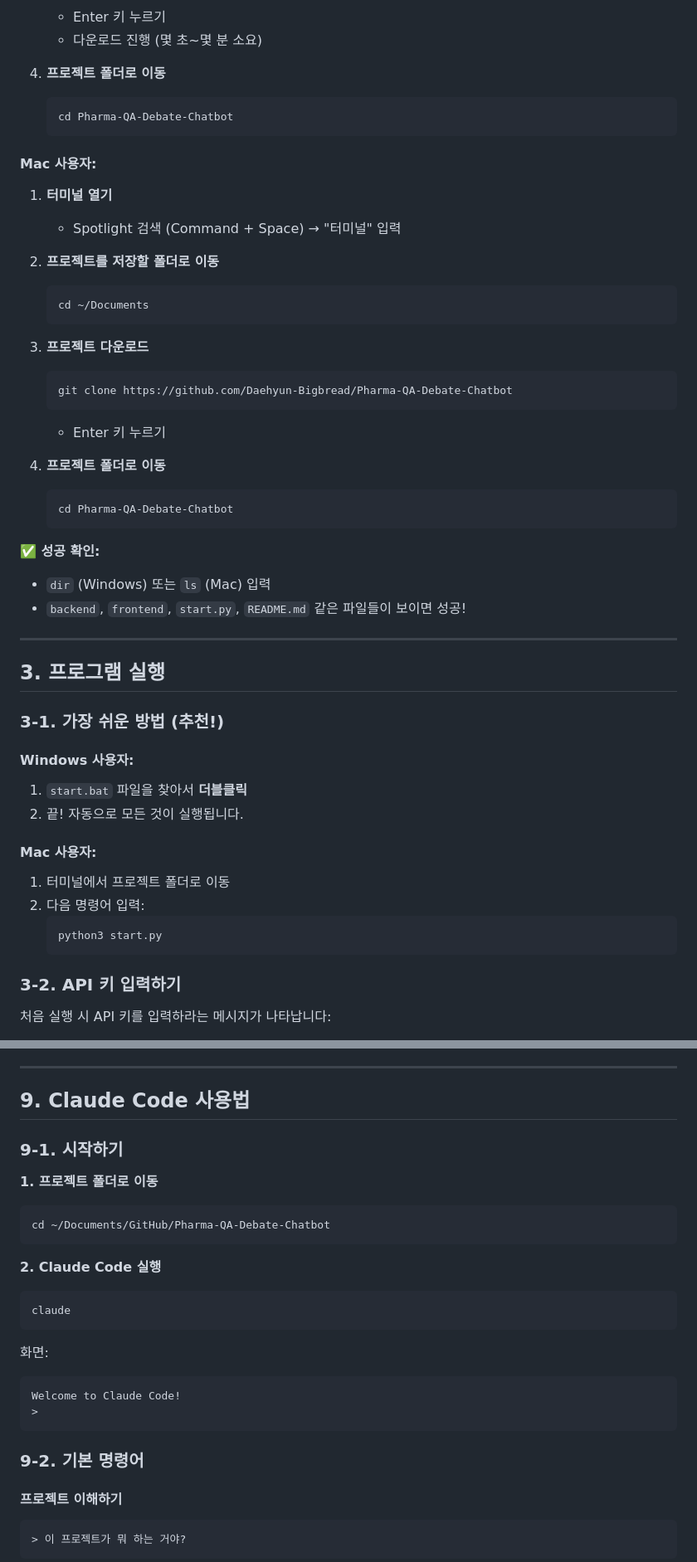
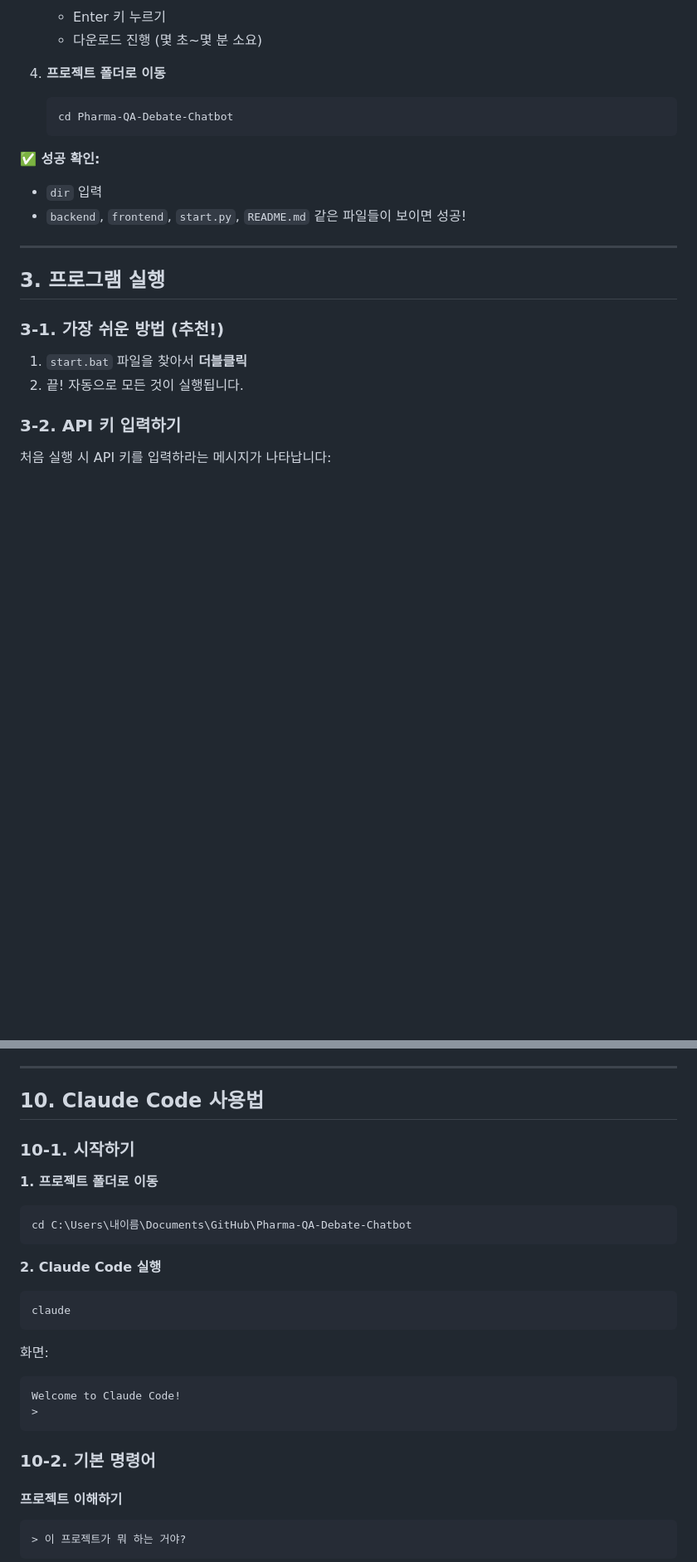
Before and after one commit to Daehyun-Bigbread/Pharma-QA-Debate-Chatbot, a Markdown page: 완벽_가이드.md, 2 parts joined by grey strips. Shown at 83% size. GitHub-like rendering; blank space fills up the shorter version.

````diff
--- a/완벽_가이드.md
+++ b/완벽_가이드.md
@@ -159,29 +119,8 @@ VS Code는 코드 에디터로, 프로젝트 파일들을 보고 편집하기에
    cd Pharma-QA-Debate-Chatbot
    ```
 
-#### Mac 사용자:
-
-1. **터미널 열기**
-   - Spotlight 검색 (Command + Space) → "터미널" 입력
-
-2. **프로젝트를 저장할 폴더로 이동**
-   ```bash
-   cd ~/Documents
-   ```
-
-3. **프로젝트 다운로드**
-   ```bash
-   git clone https://github.com/Daehyun-Bigbread/Pharma-QA-Debate-Chatbot
-   ```
-   - Enter 키 누르기
-
-4. **프로젝트 폴더로 이동**
-   ```bash
-   cd Pharma-QA-Debate-Chatbot
-   ```
-
 **✅ 성공 확인:**
-- `dir` (Windows) 또는 `ls` (Mac) 입력
+- `dir` 입력
 - `backend`, `frontend`, `start.py`, `README.md` 같은 파일들이 보이면 성공!
 
 ---
@@ -190,16 +129,8 @@ VS Code는 코드 에디터로, 프로젝트 파일들을 보고 편집하기에
 
 ### 3-1. 가장 쉬운 방법 (추천!)
 
-#### Windows 사용자:
 1. `start.bat` 파일을 찾아서 **더블클릭**
 2. 끝! 자동으로 모든 것이 실행됩니다.
-
-#### Mac 사용자:
-1. 터미널에서 프로젝트 폴더로 이동
-2. 다음 명령어 입력:
-   ```bash
-   python3 start.py
-   ```
 
 ### 3-2. API 키 입력하기
 
@@ -663,13 +583,13 @@ claude
 
 ---
 
-## 9. Claude Code 사용법
+## 10. Claude Code 사용법
 
-### 9-1. 시작하기
+### 10-1. 시작하기
 
 **1. 프로젝트 폴더로 이동**
 ```bash
-cd ~/Documents/GitHub/Pharma-QA-Debate-Chatbot
+cd C:\Users\내이름\Documents\GitHub\Pharma-QA-Debate-Chatbot
 ```
 
 **2. Claude Code 실행**
@@ -683,7 +603,7 @@ Welcome to Claude Code!
 >
 ```
 
-### 9-2. 기본 명령어
+### 10-2. 기본 명령어
 
 #### 프로젝트 이해하기
 ```
````
Also changed, not shown: other parts of 완벽_가이드.md (+38 -96 lines).
